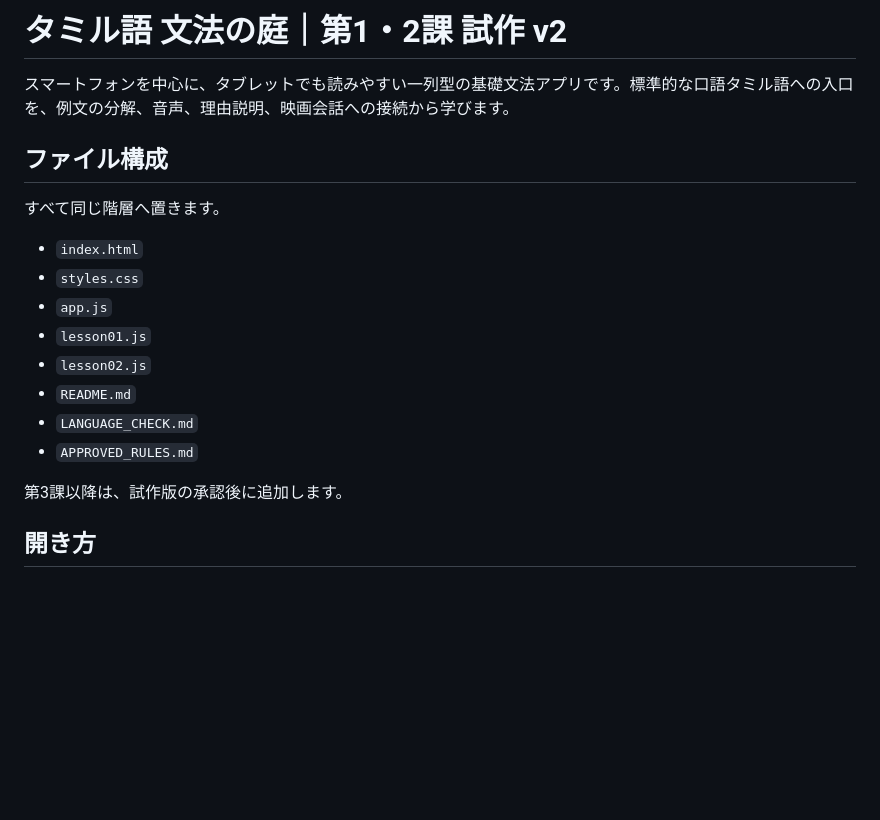
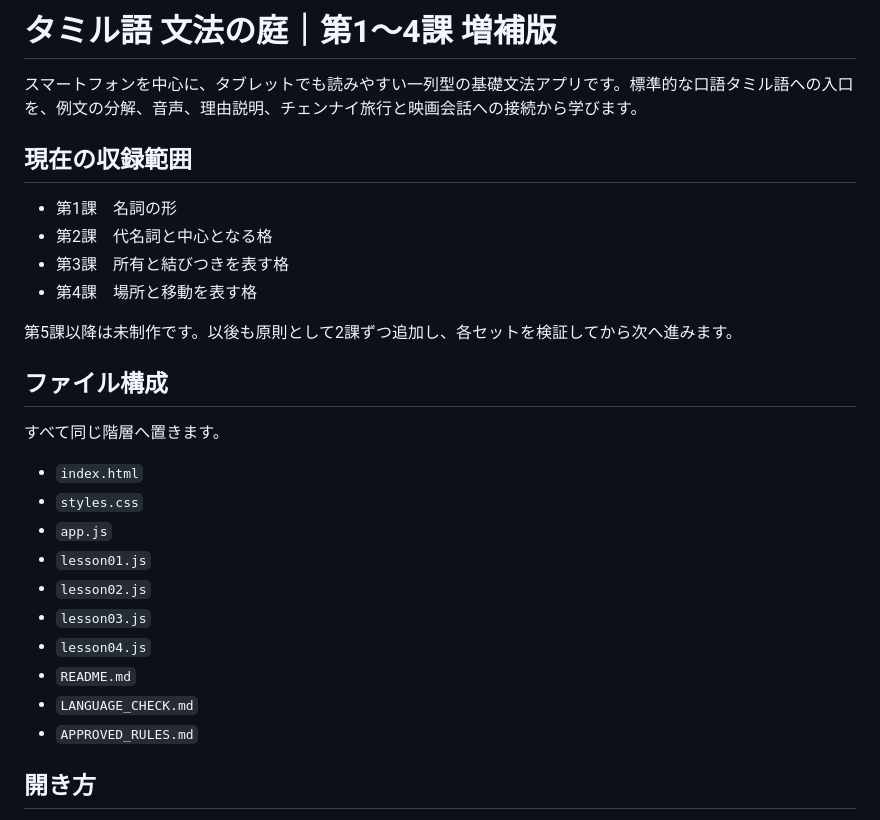
Before and after one commit to hane-san/tamil2, a Markdown page: README.md, the part around one of its changes. Drawn GitHub-style; blank space fills up the shorter version.

```diff
--- a/README.md
+++ b/README.md
@@ -1,6 +1,15 @@
-# タミル語 文法の庭｜第1・2課 試作 v2
+# タミル語 文法の庭｜第1〜4課 増補版
 
-スマートフォンを中心に、タブレットでも読みやすい一列型の基礎文法アプリです。標準的な口語タミル語への入口を、例文の分解、音声、理由説明、映画会話への接続から学びます。
+スマートフォンを中心に、タブレットでも読みやすい一列型の基礎文法アプリです。標準的な口語タミル語への入口を、例文の分解、音声、理由説明、チェンナイ旅行と映画会話への接続から学びます。
+
+## 現在の収録範囲
+
+- 第1課　名詞の形
+- 第2課　代名詞と中心となる格
+- 第3課　所有と結びつきを表す格
+- 第4課　場所と移動を表す格
+
+第5課以降は未制作です。以後も原則として2課ずつ追加し、各セットを検証してから次へ進みます。
 
 ## ファイル構成
 
@@ -11,11 +20,11 @@
 - `app.js`
 - `lesson01.js`
 - `lesson02.js`
+- `lesson03.js`
+- `lesson04.js`
 - `README.md`
 - `LANGUAGE_CHECK.md`
 - `APPROVED_RULES.md`
-
-第3課以降は、試作版の承認後に追加します。
 
 ## 開き方
 
```
Also changed, not shown: other parts of README.md (+33 -13 lines).
